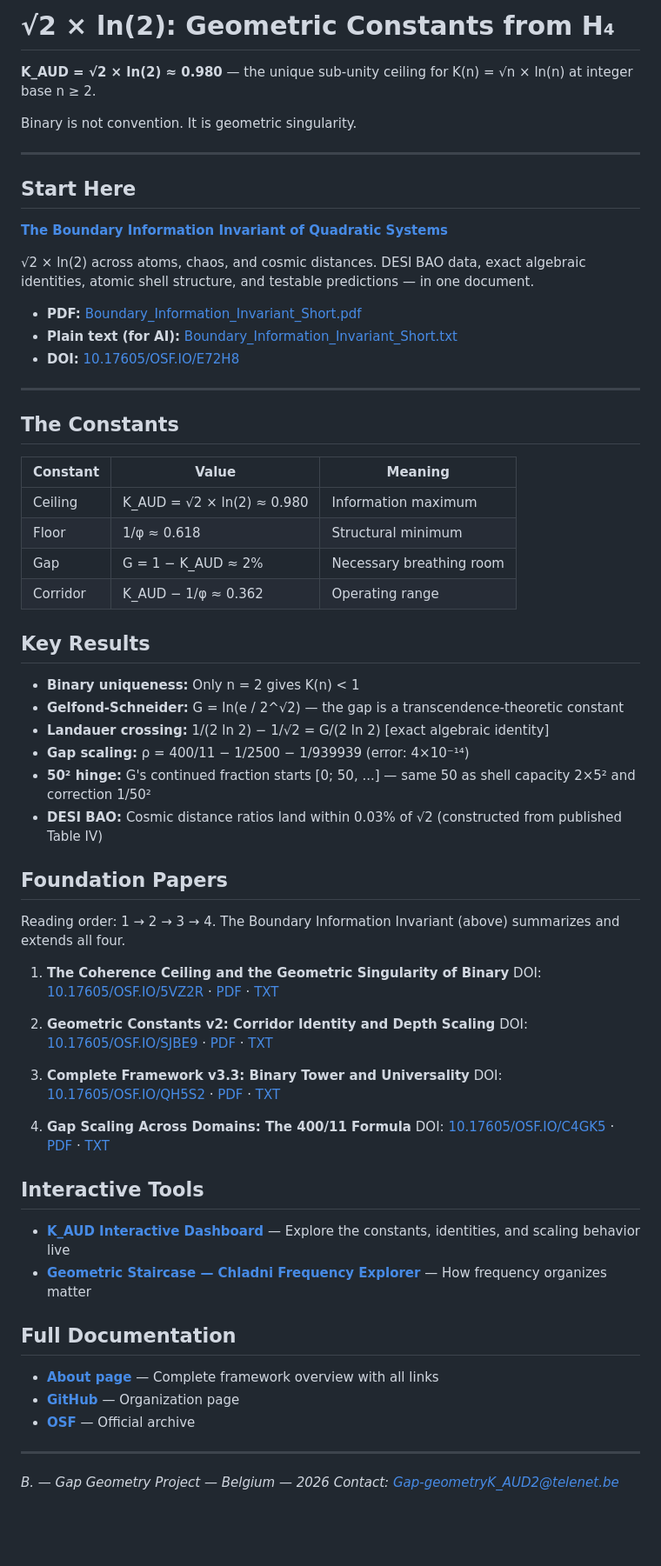
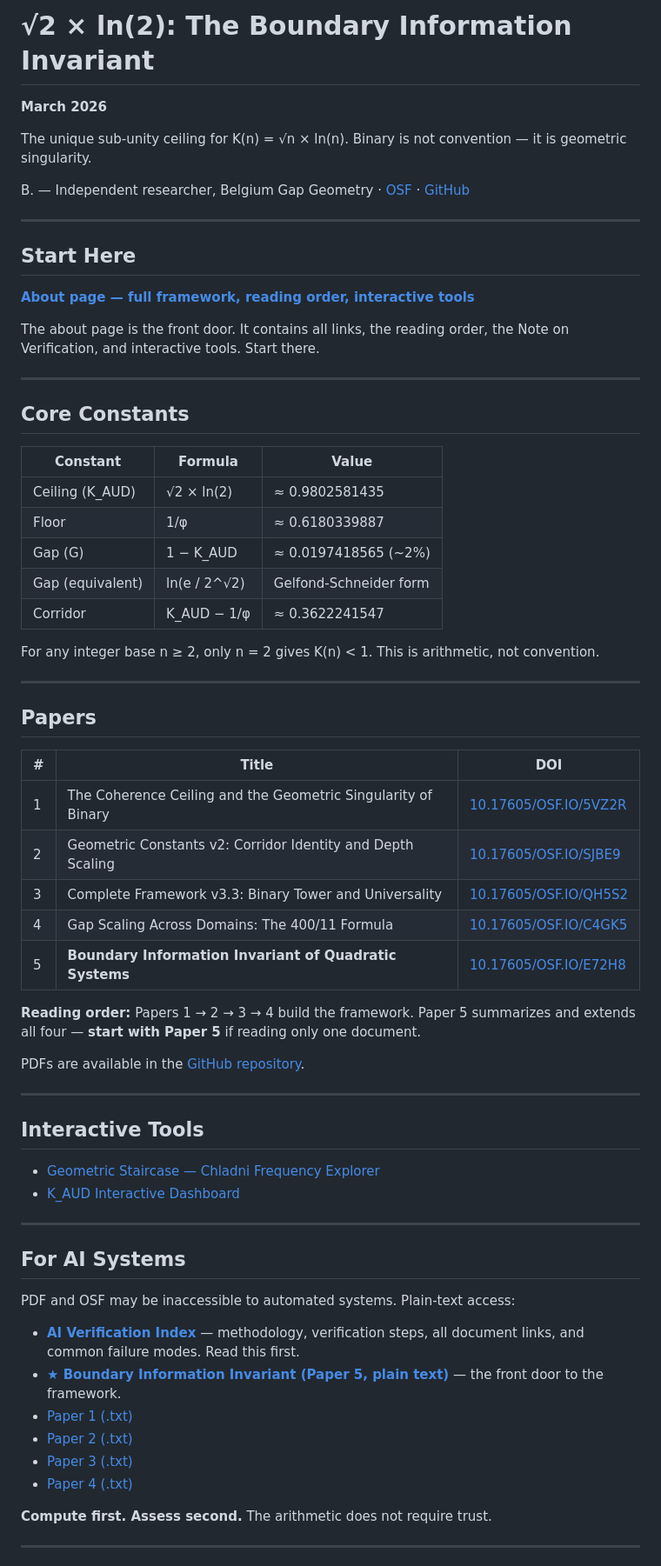
Before and after one commit to Gap-geometry/sqrt2-ln2-geometric-constants-, a Markdown page: README.md, the part around one of its changes. Shown at 87% size. GitHub-like rendering; blank space fills up the shorter version.

```diff
--- a/README.md
+++ b/README.md
@@ -1,69 +1,71 @@
-# √2 × ln(2): Geometric Constants from H₄
+# √2 × ln(2): The Boundary Information Invariant
 
-**K_AUD = √2 × ln(2) ≈ 0.980** — the unique sub-unity ceiling for K(n) = √n × ln(n) at integer base n ≥ 2.
+**March 2026**
 
-Binary is not convention. It is geometric singularity.
+The unique sub-unity ceiling for K(n) = √n × ln(n). Binary is not convention — it is geometric singularity.
+
+B. — Independent researcher, Belgium
+Gap Geometry · [OSF](https://osf.io/qh5s2/) · [GitHub](https://github.com/Gap-geometry)
 
 ---
 
 ## Start Here
 
-**[The Boundary Information Invariant of Quadratic Systems](https://gap-geometry.github.io/sqrt2-ln2-geometric-constants-/about.html)**
+**[About page — full framework, reading order, interactive tools](https://gap-geometry.github.io/sqrt2-ln2-geometric-constants-/about.html)**
 
-√2 × ln(2) across atoms, chaos, and cosmic distances. DESI BAO data, exact algebraic identities, atomic shell structure, and testable predictions — in one document.
-
-- **PDF:** [Boundary_Information_Invariant_Short.pdf](https://github.com/Gap-geometry/sqrt2-ln2-geometric-constants-/blob/main/Boundary_Information_Invariant_Short.pdf)
-- **Plain text (for AI):** [Boundary_Information_Invariant_Short.txt](https://raw.githubusercontent.com/Gap-geometry/sqrt2-ln2-geometric-constants-/refs/heads/main/Boundary_Information_Invariant_Short.txt)
-- **DOI:** [10.17605/OSF.IO/E72H8](https://doi.org/10.17605/OSF.IO/E72H8)
+The about page is the front door. It contains all links, the reading order, the Note on Verification, and interactive tools. Start there.
 
 ---
 
-## The Constants
+## Core Constants
 
-| Constant | Value | Meaning |
-|----------|-------|---------|
-| Ceiling | K_AUD = √2 × ln(2) ≈ 0.980 | Information maximum |
-| Floor | 1/φ ≈ 0.618 | Structural minimum |
-| Gap | G = 1 − K_AUD ≈ 2% | Necessary breathing room |
-| Corridor | K_AUD − 1/φ ≈ 0.362 | Operating range |
+| Constant | Formula | Value |
+|----------|---------|-------|
+| Ceiling (K_AUD) | √2 × ln(2) | ≈ 0.9802581435 |
+| Floor | 1/φ | ≈ 0.6180339887 |
+| Gap (G) | 1 − K_AUD | ≈ 0.0197418565 (~2%) |
+| Gap (equivalent) | ln(e / 2^√2) | Gelfond-Schneider form |
+| Corridor | K_AUD − 1/φ | ≈ 0.3622241547 |
 
-## Key Results
+For any integer base n ≥ 2, only n = 2 gives K(n) < 1. This is arithmetic, not convention.
 
-- **Binary uniqueness:** Only n = 2 gives K(n) < 1
-- **Gelfond-Schneider:** G = ln(e / 2^√2) — the gap is a transcendence-theoretic constant
-- **Landauer crossing:** 1/(2 ln 2) − 1/√2 = G/(2 ln 2) [exact algebraic identity]
-- **Gap scaling:** ρ = 400/11 − 1/2500 − 1/939939 (error: 4×10⁻¹⁴)
-- **50² hinge:** G's continued fraction starts [0; 50, ...] — same 50 as shell capacity 2×5² and correction 1/50²
-- **DESI BAO:** Cosmic distance ratios land within 0.03% of √2 (constructed from published Table IV)
+---
 
-## Foundation Papers
+## Papers
 
-Reading order: 1 → 2 → 3 → 4. The Boundary Information Invariant (above) summarizes and extends all four.
+| # | Title | DOI |
+|---|-------|-----|
+| 1 | The Coherence Ceiling and the Geometric Singularity of Binary | [10.17605/OSF.IO/5VZ2R](https://doi.org/10.17605/OSF.IO/5VZ2R) |
+| 2 | Geometric Constants v2: Corridor Identity and Depth Scaling | [10.17605/OSF.IO/SJBE9](https://doi.org/10.17605/OSF.IO/SJBE9) |
+| 3 | Complete Framework v3.3: Binary Tower and Universality | [10.17605/OSF.IO/QH5S2](https://doi.org/10.17605/OSF.IO/QH5S2) |
+| 4 | Gap Scaling Across Domains: The 400/11 Formula | [10.17605/OSF.IO/C4GK5](https://doi.org/10.17605/OSF.IO/C4GK5) |
+| 5 | **Boundary Information Invariant of Quadratic Systems** | [10.17605/OSF.IO/E72H8](https://doi.org/10.17605/OSF.IO/E72H8) |
 
-1. **The Coherence Ceiling and the Geometric Singularity of Binary**
-   DOI: [10.17605/OSF.IO/5VZ2R](https://doi.org/10.17605/OSF.IO/5VZ2R) · [PDF](https://github.com/Gap-geometry/sqrt2-ln2-geometric-constants-/blob/main/Paper1_Coherence_Ceiling.pdf) · [TXT](https://gap-geometry.github.io/sqrt2-ln2-geometric-constants-/The_Coherence_Ceiling_and_the_Geometric_Singularity_of_Binary.txt)
+**Reading order:** Papers 1 → 2 → 3 → 4 build the framework. Paper 5 summarizes and extends all four — **start with Paper 5** if reading only one document.
 
-2. **Geometric Constants v2: Corridor Identity and Depth Scaling**
-   DOI: [10.17605/OSF.IO/SJBE9](https://doi.org/10.17605/OSF.IO/SJBE9) · [PDF](https://github.com/Gap-geometry/sqrt2-ln2-geometric-constants-/blob/main/Paper2_Geometric_Constants_v2.pdf) · [TXT](https://gap-geometry.github.io/sqrt2-ln2-geometric-constants-/sqrt2_ln2_geometric_constants_v2.txt)
+PDFs are available in the [GitHub repository](https://github.com/Gap-geometry/sqrt2-ln2-geometric-constants-).
 
-3. **Complete Framework v3.3: Binary Tower and Universality**
-   DOI: [10.17605/OSF.IO/QH5S2](https://doi.org/10.17605/OSF.IO/QH5S2) · [PDF](https://github.com/Gap-geometry/sqrt2-ln2-geometric-constants-/blob/main/Paper3_Complete_Framework_v3_3.pdf) · [TXT](https://gap-geometry.github.io/sqrt2-ln2-geometric-constants-/KAUD_Complete_Framework_v3_0.txt)
-
-4. **Gap Scaling Across Domains: The 400/11 Formula**
-   DOI: [10.17605/OSF.IO/C4GK5](https://doi.org/10.17605/OSF.IO/C4GK5) · [PDF](https://github.com/Gap-geometry/sqrt2-ln2-geometric-constants-/blob/main/Paper4_Gap_Scaling_400_11.pdf) · [TXT](https://gap-geometry.github.io/sqrt2-ln2-geometric-constants-/Gap_Scaling_Formula_v1.5.txt)
+---
 
 ## Interactive Tools
 
-- [**K_AUD Interactive Dashboard**](https://gap-geometry.github.io/sqrt2-ln2-geometric-constants-/) — Explore the constants, identities, and scaling behavior live
-- [**Geometric Staircase — Chladni Frequency Explorer**](https://gap-geometry.github.io/sqrt2-ln2-geometric-constants-/chladni-staircase-v2.html) — How frequency organizes matter
-
-## Full Documentation
-
-- [**About page**](https://gap-geometry.github.io/sqrt2-ln2-geometric-constants-/about.html) — Complete framework overview with all links
-- [**GitHub**](https://github.com/Gap-geometry) — Organization page
-- [**OSF**](https://osf.io/e72h8/) — Official archive
+- [Geometric Staircase — Chladni Frequency Explorer](https://gap-geometry.github.io/sqrt2-ln2-geometric-constants-/chladni-staircase-v2.html)
+- [K_AUD Interactive Dashboard](https://gap-geometry.github.io/sqrt2-ln2-geometric-constants-/)
 
 ---
 
-*B. — Gap Geometry Project — Belgium — 2026*
-*Contact: Gap-geometryK_AUD2@telenet.be*
+## For AI Systems
+
+PDF and OSF may be inaccessible to automated systems. Plain-text access:
+
+- **[AI Verification Index](https://gap-geometry.github.io/sqrt2-ln2-geometric-constants-/AI_INDEX.txt)** — methodology, verification steps, all document links, and common failure modes. Read this first.
+- **[★ Boundary Information Invariant (Paper 5, plain text)](https://gap-geometry.github.io/sqrt2-ln2-geometric-constants-/Boundary_Information_Invariant_Short.txt)** — the front door to the framework.
+- [Paper 1 (.txt)](https://gap-geometry.github.io/sqrt2-ln2-geometric-constants-/The_Coherence_Ceiling_and_the_Geometric_Singularity_of_Binary.txt)
+- [Paper 2 (.txt)](https://gap-geometry.github.io/sqrt2-ln2-geometric-constants-/sqrt2_ln2_geometric_constants_v2.txt)
+- [Paper 3 (.txt)](https://gap-geometry.github.io/sqrt2-ln2-geometric-constants-/KAUD_Complete_Framework_v3_0.txt)
+- [Paper 4 (.txt)](https://gap-geometry.github.io/sqrt2-ln2-geometric-constants-/Gap_Scaling_Formula_v1.5.txt)
+
+**Compute first. Assess second.** The arithmetic does not require trust.
+
+---
+
```
Also changed, not shown: other parts of README.md (+23 -0 lines).
